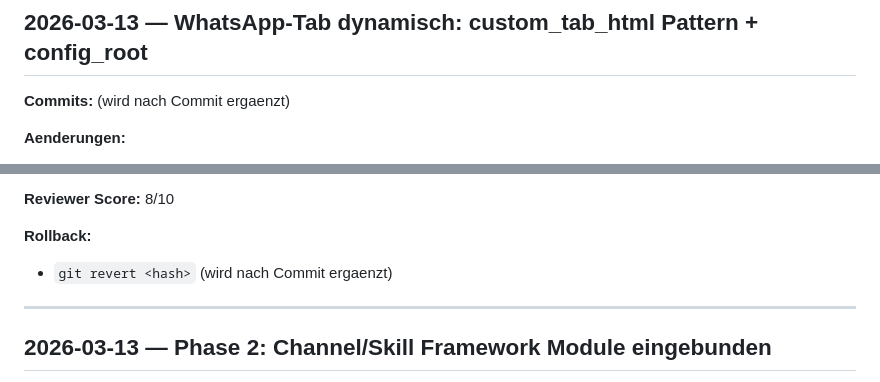
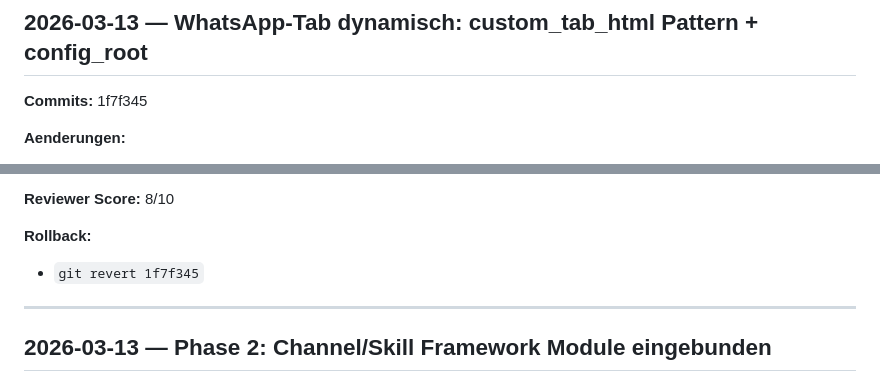
Before and after one commit to bennizone/haana, a Markdown page: docs/LOGBUCH.md, 2 parts joined by grey strips. Rendered like a GitHub page.

Commit message:
docs: Rollback-Hash im Logbuch ergaenzt (1f7f345)
Co-Authored-By: Claude Sonnet 4.6 <noreply@anthropic.com>

```diff
--- a/docs/LOGBUCH.md
+++ b/docs/LOGBUCH.md
@@ -7,7 +7,7 @@ Dieses Logbuch wird vom `docs`-Agenten gepflegt.
 
 ## 2026-03-13 — WhatsApp-Tab dynamisch: custom_tab_html Pattern + config_root
 
-**Commits:** (wird nach Commit ergaenzt)
+**Commits:** 1f7f345
 
 **Aenderungen:**
 - `channels/base.py`: `config_root: str | None = None` + abstrakte `get_custom_tab_html() -> str` (gibt `""` zurueck) zu `BaseChannel` hinzugefuegt
@@ -32,7 +32,7 @@ Dieses Logbuch wird vom `docs`-Agenten gepflegt.
 **Reviewer Score:** 8/10
 
 **Rollback:**
-- `git revert <hash>` (wird nach Commit ergaenzt)
+- `git revert 1f7f345`
 
 ---
 
```
